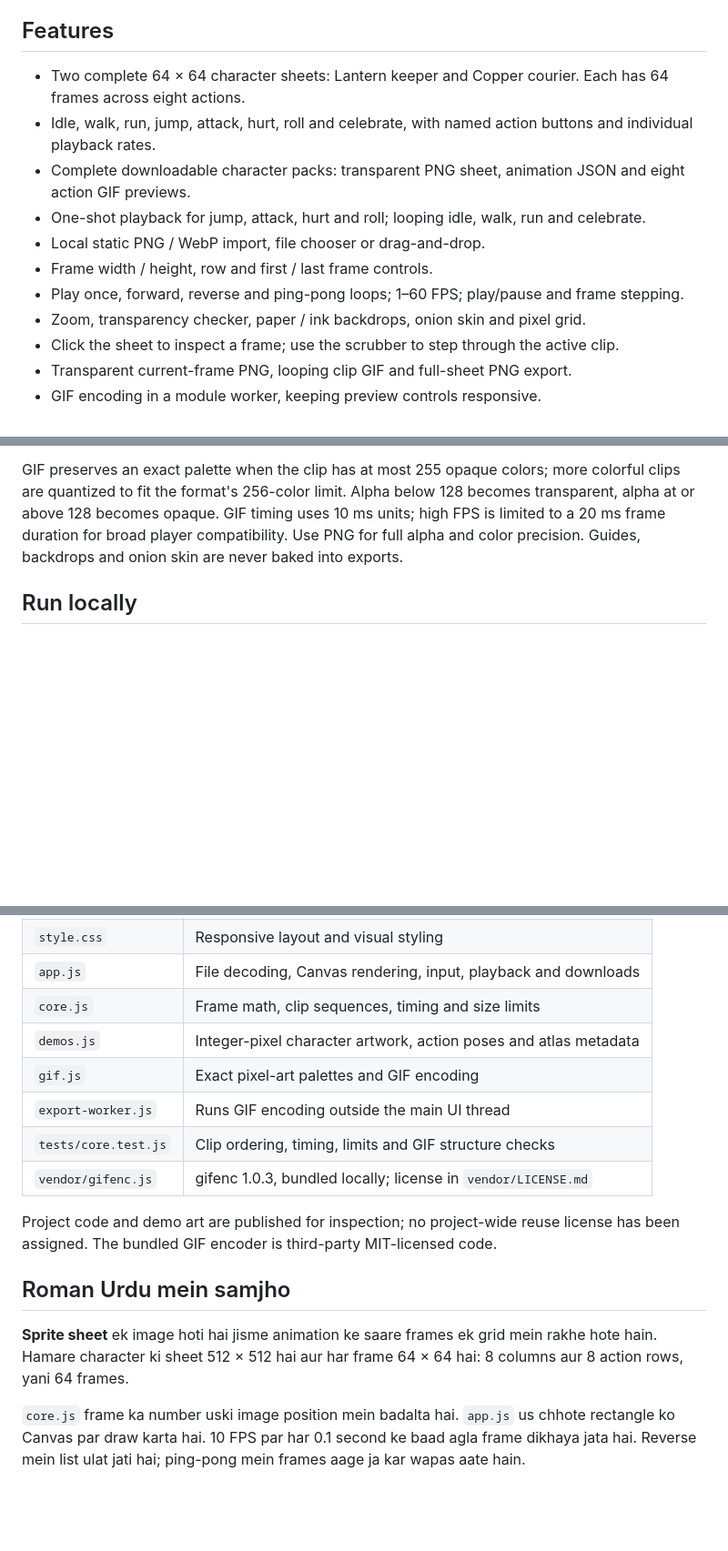
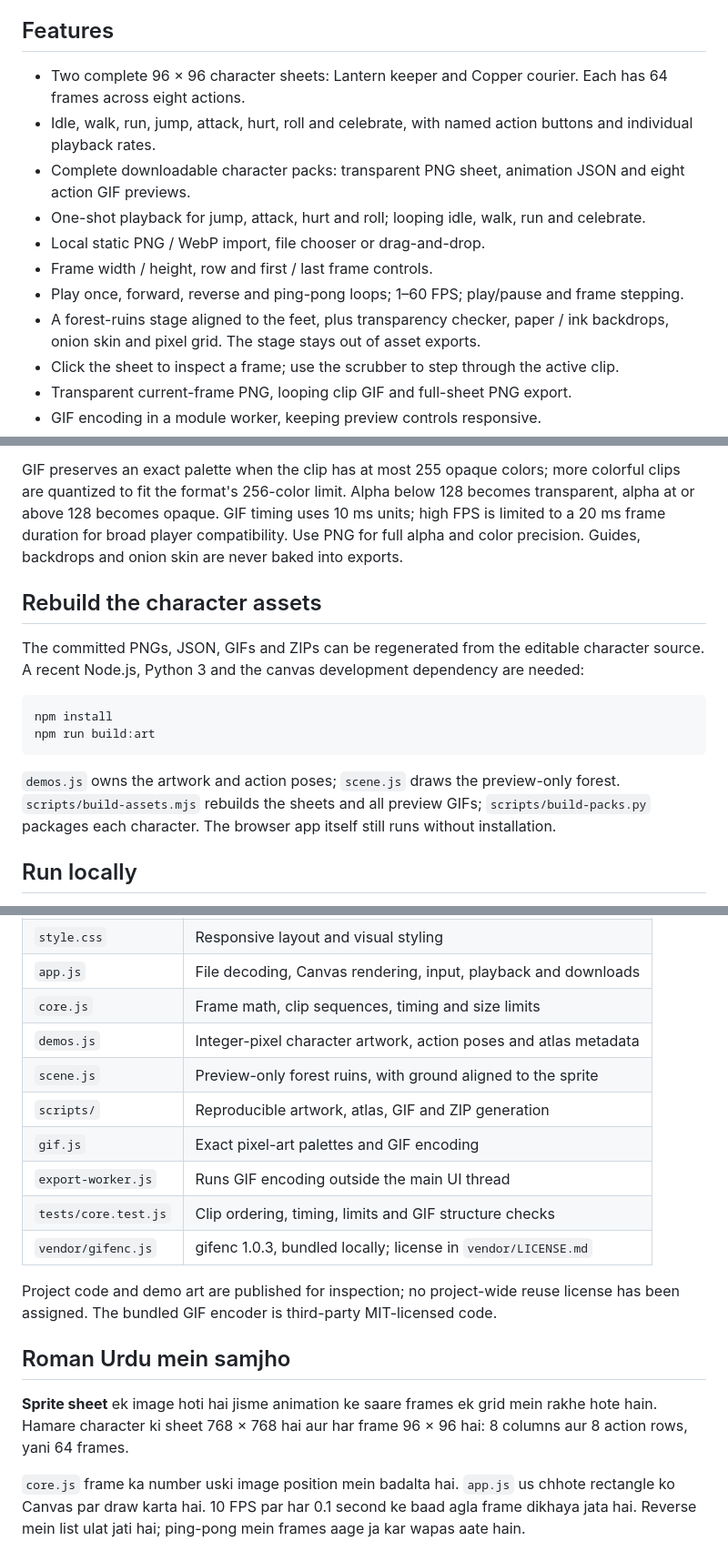
Before and after one commit to strokeswild08/strokeswild08.github.io, a Markdown page: sprite-preview/README.md, 3 parts joined by grey strips. Shown: that part at 91% size. GitHub-like rendering; blank space fills up the shorter version.

````diff
--- a/sprite-preview/README.md
+++ b/sprite-preview/README.md
@@ -32,14 +32,14 @@ The JSON gives the source rectangle and duration for every frame, plus the loop
 
 ## Features
 
-- Two complete 64 × 64 character sheets: Lantern keeper and Copper courier. Each has 64 frames across eight actions.
+- Two complete 96 × 96 character sheets: Lantern keeper and Copper courier. Each has 64 frames across eight actions.
 - Idle, walk, run, jump, attack, hurt, roll and celebrate, with named action buttons and individual playback rates.
 - Complete downloadable character packs: transparent PNG sheet, animation JSON and eight action GIF previews.
 - One-shot playback for jump, attack, hurt and roll; looping idle, walk, run and celebrate.
 - Local static PNG / WebP import, file chooser or drag-and-drop.
 - Frame width / height, row and first / last frame controls.
 - Play once, forward, reverse and ping-pong loops; 1–60 FPS; play/pause and frame stepping.
-- Zoom, transparency checker, paper / ink backdrops, onion skin and pixel grid.
+- A forest-ruins stage aligned to the feet, plus transparency checker, paper / ink backdrops, onion skin and pixel grid. The stage stays out of asset exports.
 - Click the sheet to inspect a frame; use the scrubber to step through the active clip.
 - Transparent current-frame PNG, looping clip GIF and full-sheet PNG export.
 - GIF encoding in a module worker, keeping preview controls responsive.
@@ -56,6 +56,17 @@ Import limits: 10 MB, 4,096 × 4,096 image dimensions, 4,096 grid cells, 2,048
 Each clip can select up to 120 frames. GIF export allows up to 512 × 512 per output frame and eight million output pixels in total. Lower the export scale or shorten the clip if you reach that limit. PNG frames support up to 2,048 × 2,048 output pixels.
 
 GIF preserves an exact palette when the clip has at most 255 opaque colors; more colorful clips are quantized to fit the format's 256-color limit. Alpha below 128 becomes transparent, alpha at or above 128 becomes opaque. GIF timing uses 10 ms units; high FPS is limited to a 20 ms frame duration for broad player compatibility. Use PNG for full alpha and color precision. Guides, backdrops and onion skin are never baked into exports.
+
+## Rebuild the character assets
+
+The committed PNGs, JSON, GIFs and ZIPs can be regenerated from the editable character source. A recent Node.js, Python 3 and the canvas development dependency are needed:
+
+```sh
+npm install
+npm run build:art
+```
+
+`demos.js` owns the artwork and action poses; `scene.js` draws the preview-only forest. `scripts/build-assets.mjs` rebuilds the sheets and all preview GIFs; `scripts/build-packs.py` packages each character. The browser app itself still runs without installation.
 
 ## Run locally
 
@@ -94,6 +105,8 @@ npm test
 | `app.js` | File decoding, Canvas rendering, input, playback and downloads |
 | `core.js` | Frame math, clip sequences, timing and size limits |
 | `demos.js` | Integer-pixel character artwork, action poses and atlas metadata |
+| `scene.js` | Preview-only forest ruins, with ground aligned to the sprite |
+| `scripts/` | Reproducible artwork, atlas, GIF and ZIP generation |
 | `gif.js` | Exact pixel-art palettes and GIF encoding |
 | `export-worker.js` | Runs GIF encoding outside the main UI thread |
 | `tests/core.test.js` | Clip ordering, timing, limits and GIF structure checks |
@@ -103,7 +116,7 @@ Project code and demo art are published for inspection; no project-wide reuse li
 
 ## Roman Urdu mein samjho
 
-**Sprite sheet** ek image hoti hai jisme animation ke saare frames ek grid mein rakhe hote hain. Hamare character ki sheet 512 × 512 hai aur har frame 64 × 64 hai: 8 columns aur 8 action rows, yani 64 frames.
+**Sprite sheet** ek image hoti hai jisme animation ke saare frames ek grid mein rakhe hote hain. Hamare character ki sheet 768 × 768 hai aur har frame 96 × 96 hai: 8 columns aur 8 action rows, yani 64 frames.
 
 `core.js` frame ka number uski image position mein badalta hai. `app.js` us chhote rectangle ko Canvas par draw karta hai. 10 FPS par har 0.1 second ke baad agla frame dikhaya jata hai. Reverse mein list ulat jati hai; ping-pong mein frames aage ja kar wapas aate hain.
 
````
Also changed, not shown: other parts of sprite-preview/README.md (+1 -1 lines), sprite-preview/assets/character-sheets-preview.png, sprite-preview/assets/courier-sheet.png, sprite-preview/assets/courier-walk.gif, sprite-preview/assets/keeper-sheet.png, sprite-preview/assets/keeper-walk.gif, 11 other files.
